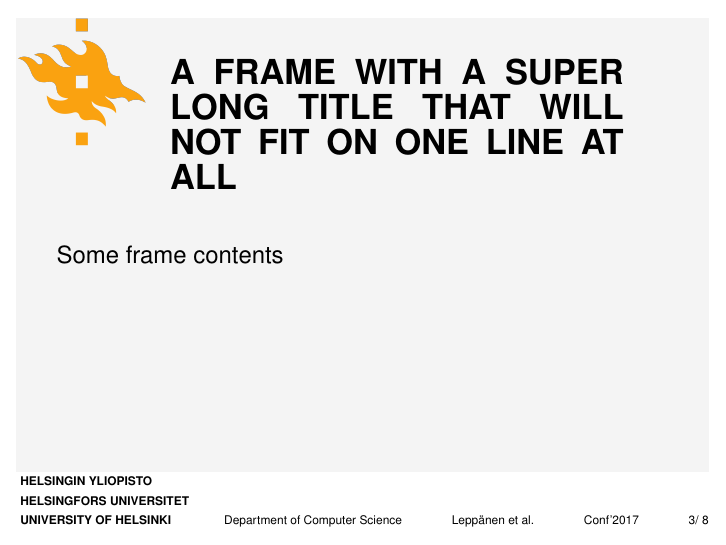
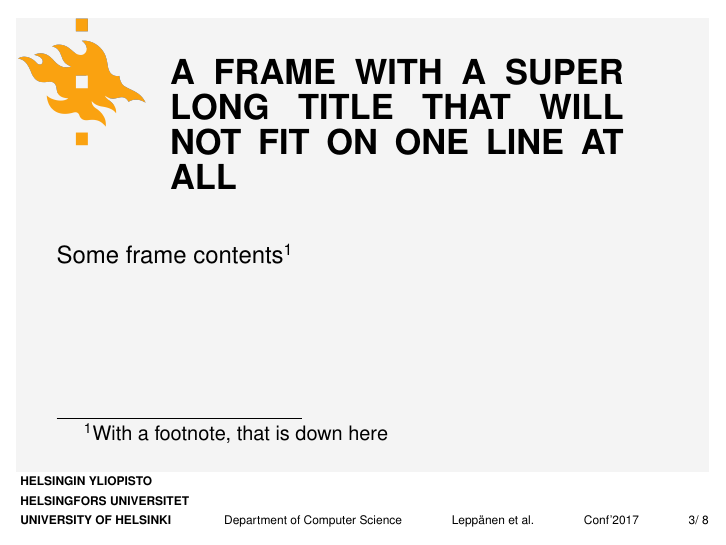
Before and after one commit to ljleppan/beamer-uh, LaTeX slides (example.tex, which reads beamerthemeunihel.sty): page 3 of 8. Compiled offline with pdfLaTeX.

Commit message:
FIX: Proper footnote alignment

```diff
--- a/beamerthemeunihel.sty
+++ b/beamerthemeunihel.sty
@@ -133,6 +133,9 @@
   \end{beamercolorbox}
 }
 
+% Adjust footnote position
+\addtobeamertemplate{footnote}{}{\vspace{2ex}}
+
 % Minor adjustments to bibliography
 \setbeamertemplate{bibliography item}{\insertbiblabel} %or theenumiv
 \setbeamerfont{bibliography item}{size=\scriptsize} % or tiny or  footnotesize
--- a/example.tex
+++ b/example.tex
@@ -74,7 +74,7 @@
 \section{Section 1}
 
 \begin{frame}{A frame with a super long title that will not fit on one line at all}
-    Some frame contents
+    Some frame contents\footnote{With a footnote, that is down here}
 \end{frame}
 
 \section{Section 2}
```
